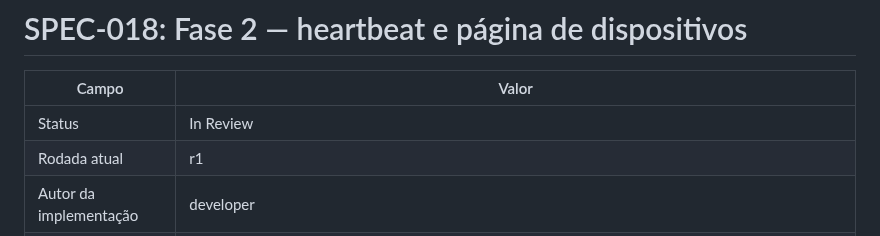
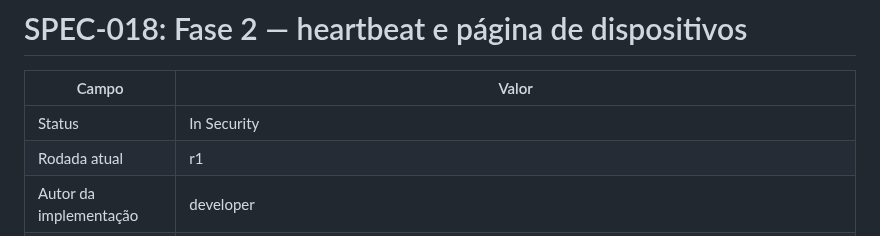
Before and after one commit to CarlosZeyy/Projeto_IoT, a Markdown page: docs/specs/SPEC-018-heartbeat-dispositivos.md, the part around the change. GitHub-like rendering.

```diff
--- a/docs/specs/SPEC-018-heartbeat-dispositivos.md
+++ b/docs/specs/SPEC-018-heartbeat-dispositivos.md
@@ -2,7 +2,7 @@
 
 | Campo | Valor |
 |---|---|
-| Status | In Review |
+| Status | In Security |
 | Rodada atual | r1 |
 | Autor da implementação | developer |
 | Tags | contrato, security |
```
Also changed, not shown: docs/plan.md (+1 -1 lines).
